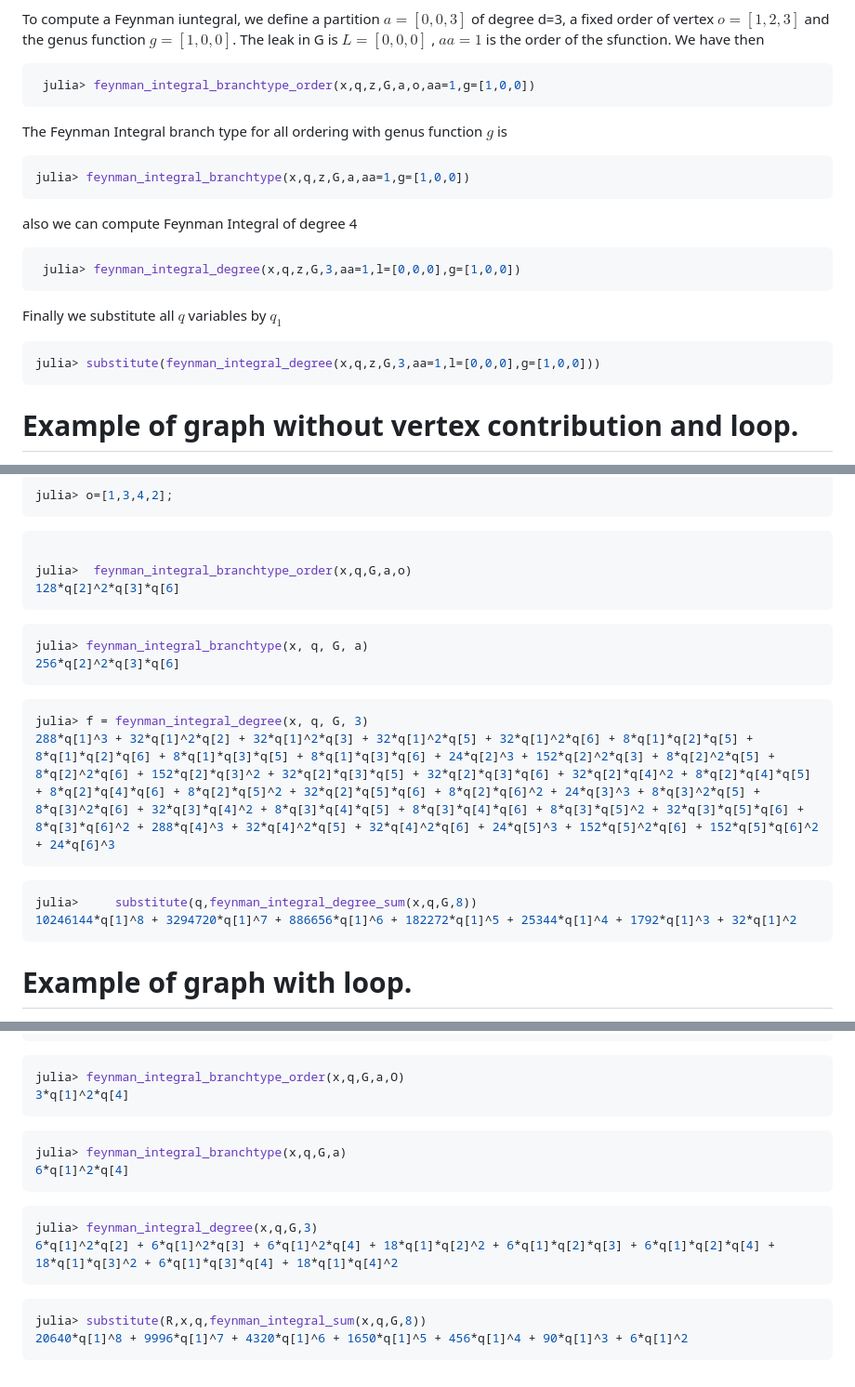
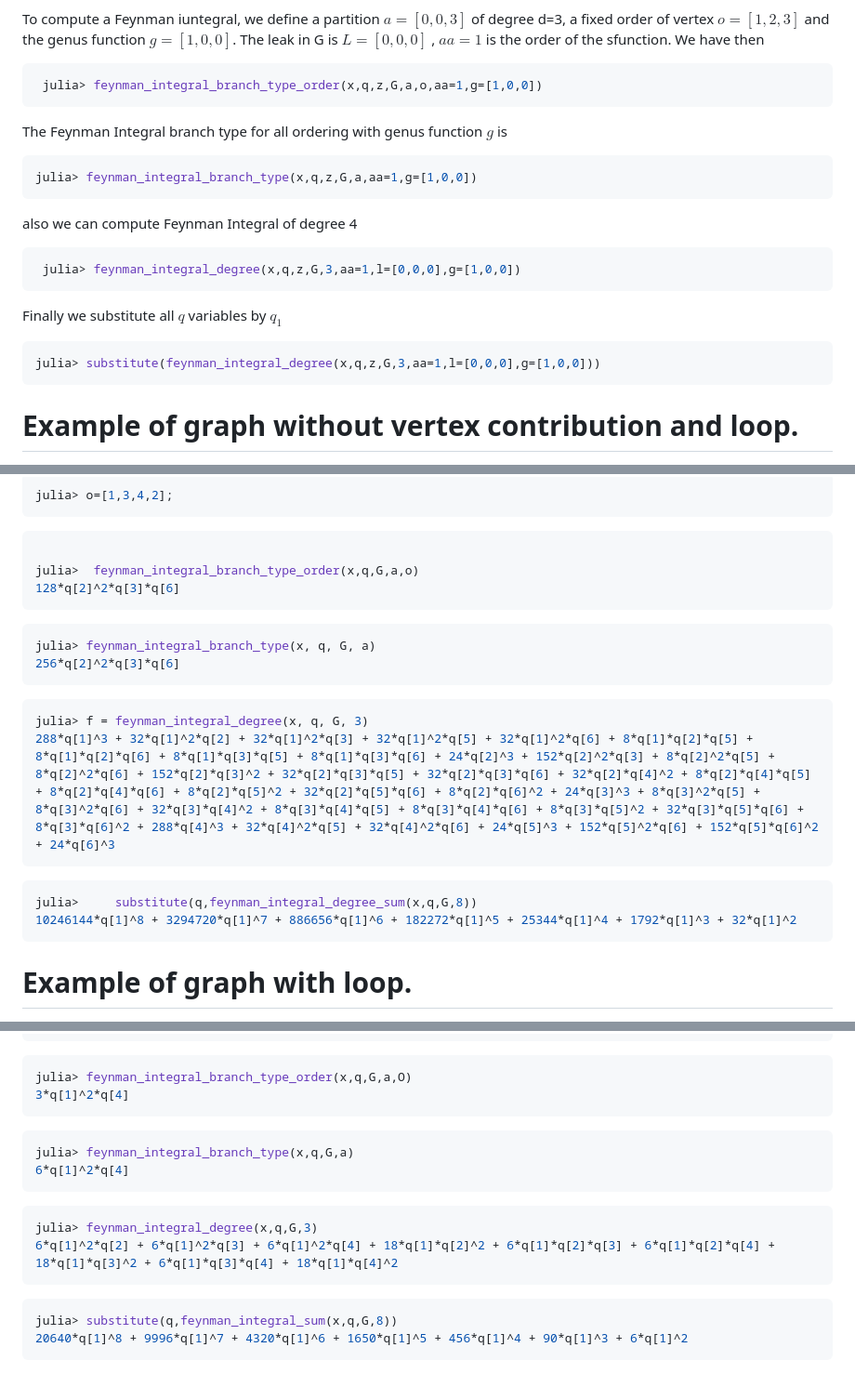
Before and after one commit to singular-gpispace/GromovWitten, a Markdown page: README.md, 3 parts joined by grey strips. Shown: that part at 93% size. GitHub-like rendering.

Commit message:
feynman_integral_branch_type

````diff
--- a/README.md
+++ b/README.md
@@ -57,16 +58,14 @@ Here, the indexed variables x correspond to the vertices of the graph, the index
 To compute a Feynman iuntegral, we define a partition  $a=[0,0,3]$  of degree d=3, a fixed order of vertex $o=[1,2,3]$ and the genus function $g=[1,0,0]$. The leak in G is $L=[0,0,0]$ , $aa=1$ is the order of the sfunction. We have then
 
 ```julia
- julia> feynman_integral_branchtype_order(x,q,z,G,a,o,aa=1,g=[1,0,0])
+ julia> feynman_integral_branch_type_order(x,q,z,G,a,o,aa=1,g=[1,0,0])
 ```
 
 The Feynman Integral branch type for all ordering with genus function $g$  is
 
 ```julia
-julia> feynman_integral_branchtype(x,q,z,G,a,aa=1,g=[1,0,0])
+julia> feynman_integral_branch_type(x,q,z,G,a,aa=1,g=[1,0,0])
 ```
-
-
 
 also we can compute Feynman Integral of degree 4
 
@@ -79,7 +78,6 @@ Finally we substitute all $q$  variables by $q_{1}$
 ```julia
 julia> substitute(feynman_integral_degree(x,q,z,G,3,aa=1,l=[0,0,0],g=[1,0,0]))
 ```
-
 
 # Example of graph without vertex contribution and loop.
 
@@ -105,12 +103,12 @@ julia> o=[1,3,4,2];
 
 ```julia
 
-julia>  feynman_integral_branchtype_order(x,q,G,a,o)
+julia>  feynman_integral_branch_type_order(x,q,G,a,o)
 128*q[2]^2*q[3]*q[6]
 ```
 
 ```julia
-julia> feynman_integral_branchtype(x, q, G, a)
+julia> feynman_integral_branch_type(x, q, G, a)
 256*q[2]^2*q[3]*q[6]
 ```
 
@@ -123,7 +121,6 @@ julia> f = feynman_integral_degree(x, q, G, 3)
 julia>     substitute(q,feynman_integral_degree_sum(x,q,G,8))
 10246144*q[1]^8 + 3294720*q[1]^7 + 886656*q[1]^6 + 182272*q[1]^5 + 25344*q[1]^4 + 1792*q[1]^3 + 32*q[1]^2
 ```
-
 
 # Example of graph with loop.
 
@@ -157,12 +154,12 @@ julia> a=[ 2,  0, 0, 1]
 ```
 
 ```julia
-julia> feynman_integral_branchtype_order(x,q,G,a,O)
+julia> feynman_integral_branch_type_order(x,q,G,a,O)
 3*q[1]^2*q[4]
 ```
 
 ```julia
-julia> feynman_integral_branchtype(x,q,G,a)
+julia> feynman_integral_branch_type(x,q,G,a)
 6*q[1]^2*q[4]
 ```
 
@@ -172,6 +169,6 @@ julia> feynman_integral_degree(x,q,G,3)
 ```
 
 ```julia
-julia> substitute(R,x,q,feynman_integral_sum(x,q,G,8))
+julia> substitute(q,feynman_integral_sum(x,q,G,8))
 20640*q[1]^8 + 9996*q[1]^7 + 4320*q[1]^6 + 1650*q[1]^5 + 456*q[1]^4 + 90*q[1]^3 + 6*q[1]^2
 ```
````
Also changed, not shown: other parts of README.md (+1 -0 lines), docs/src/index.md (+10 -10 lines), docs/src/img/Cartepillar3.png, docs/src/img/graph_loop.png, docs/src/img/graph_with_vertex.png (deleted), docs/src/img/star_graph.png, 6 other files.
